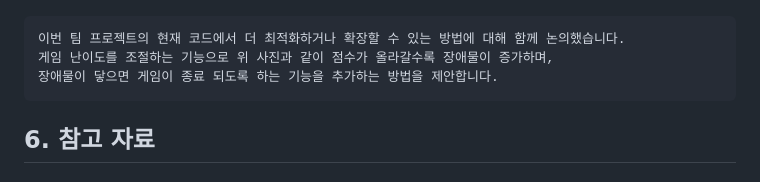
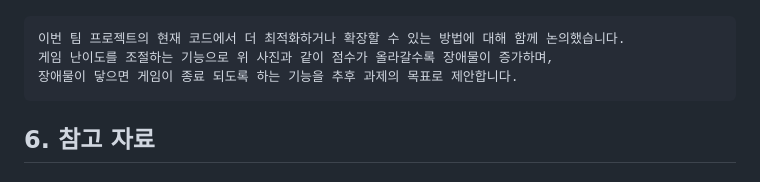
Before and after one commit to wjh2335/2023-ComputerGraphics, a Markdown page: [팀과제-3]/Snake 게임을 변형하기.md, the part around the change. GitHub-like rendering.

````diff
--- a/[팀과제-3]/Snake 게임을 변형하기.md
+++ b/[팀과제-3]/Snake 게임을 변형하기.md
@@ -368,7 +368,7 @@ function rabbit(col)
 ```
 이번 팀 프로젝트의 현재 코드에서 더 최적화하거나 확장할 수 있는 방법에 대해 함께 논의했습니다.
 게임 난이도를 조절하는 기능으로 위 사진과 같이 점수가 올라갈수록 장애물이 증가하며,
-장애물이 닿으면 게임이 종료 되도록 하는 기능을 추가하는 방법을 제안합니다.
+장애물이 닿으면 게임이 종료 되도록 하는 기능을 추후 과제의 목표로 제안합니다.
 ```
 
 ## 6. 참고 자료
````
